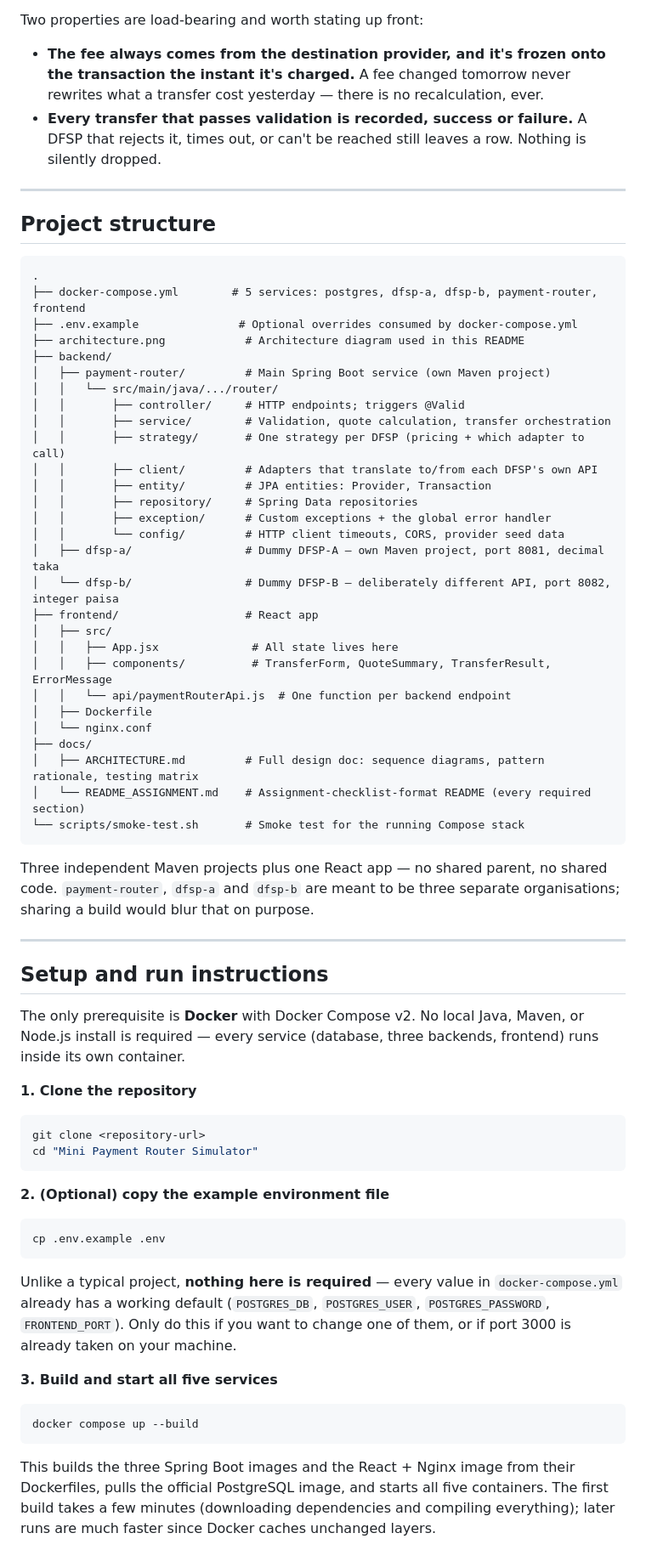
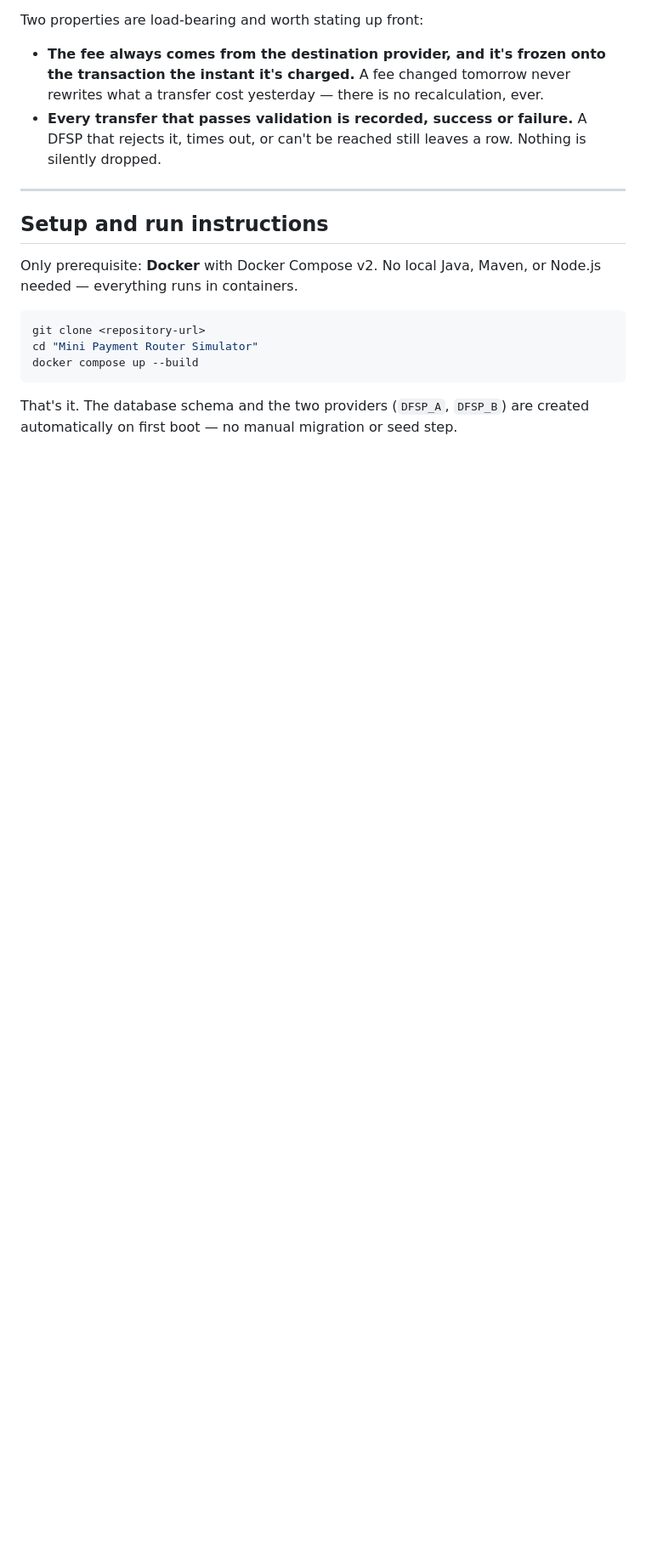
Before and after one commit to ProvaPaul/Mini-Payment-Router-Simulator, a Markdown page: README.md, the part around one of its changes. Shown at 85% size. Rendered like a GitHub page; blank space fills up the shorter version.

````diff
--- a/README.md
+++ b/README.md
@@ -68,77 +67,17 @@ Two properties are load-bearing and worth stating up front:
 
 ---
 
-## Project structure
-
-```
-.
-├── docker-compose.yml        # 5 services: postgres, dfsp-a, dfsp-b, payment-router, frontend
-├── .env.example               # Optional overrides consumed by docker-compose.yml
-├── architecture.png            # Architecture diagram used in this README
-├── backend/
-│   ├── payment-router/         # Main Spring Boot service (own Maven project)
-│   │   └── src/main/java/.../router/
-│   │       ├── controller/     # HTTP endpoints; triggers @Valid
-│   │       ├── service/        # Validation, quote calculation, transfer orchestration
-│   │       ├── strategy/       # One strategy per DFSP (pricing + which adapter to call)
-│   │       ├── client/         # Adapters that translate to/from each DFSP's own API
-│   │       ├── entity/         # JPA entities: Provider, Transaction
-│   │       ├── repository/     # Spring Data repositories
-│   │       ├── exception/      # Custom exceptions + the global error handler
-│   │       └── config/         # HTTP client timeouts, CORS, provider seed data
-│   ├── dfsp-a/                 # Dummy DFSP-A — own Maven project, port 8081, decimal taka
-│   └── dfsp-b/                 # Dummy DFSP-B — deliberately different API, port 8082, integer paisa
-├── frontend/                   # React app
-│   ├── src/
-│   │   ├── App.jsx              # All state lives here
-│   │   ├── components/          # TransferForm, QuoteSummary, TransferResult, ErrorMessage
-│   │   └── api/paymentRouterApi.js  # One function per backend endpoint
-│   ├── Dockerfile
-│   └── nginx.conf
-├── docs/
-│   ├── ARCHITECTURE.md         # Full design doc: sequence diagrams, pattern rationale, testing matrix
-│   └── README_ASSIGNMENT.md    # Assignment-checklist-format README (every required section)
-└── scripts/smoke-test.sh       # Smoke test for the running Compose stack
-```
-
-Three independent Maven projects plus one React app — no shared parent, no shared code.
-`payment-router`, `dfsp-a` and `dfsp-b` are meant to be three separate organisations;
-sharing a build would blur that on purpose.
-
----
-
 ## Setup and run instructions
 
-The only prerequisite is **Docker** with Docker Compose v2. No local Java, Maven, or
-Node.js install is required — every service (database, three backends, frontend) runs
-inside its own container.
-
-**1. Clone the repository**
+Only prerequisite: **Docker** with Docker Compose v2. No local Java, Maven, or Node.js
+needed — everything runs in containers.
 
 ```bash
 git clone <repository-url>
 cd "Mini Payment Router Simulator"
-```
-
-**2. (Optional) copy the example environment file**
-
-```bash
-cp .env.example .env
-```
-
-Unlike a typical project, **nothing here is required** — every value in
-`docker-compose.yml` already has a working default (`POSTGRES_DB`, `POSTGRES_USER`,
-`POSTGRES_PASSWORD`, `FRONTEND_PORT`). Only do this if you want to change one of them,
-or if port 3000 is already taken on your machine.
-
-**3. Build and start all five services**
-
-```bash
 docker compose up --build
 ```
 
-This builds the three Spring Boot images and the React + Nginx image from their
-Dockerfiles, pulls the official PostgreSQL image, and starts all five containers. The
-first build takes a few minutes (downloading dependencies and compiling everything);
-later runs are much faster since Docker caches unchanged layers.
+That's it. The database schema and the two providers (`DFSP_A`, `DFSP_B`) are created
+automatically on first boot — no manual migration or seed step.
 
````
Also changed, not shown: other parts of README.md (+6 -13 lines).
